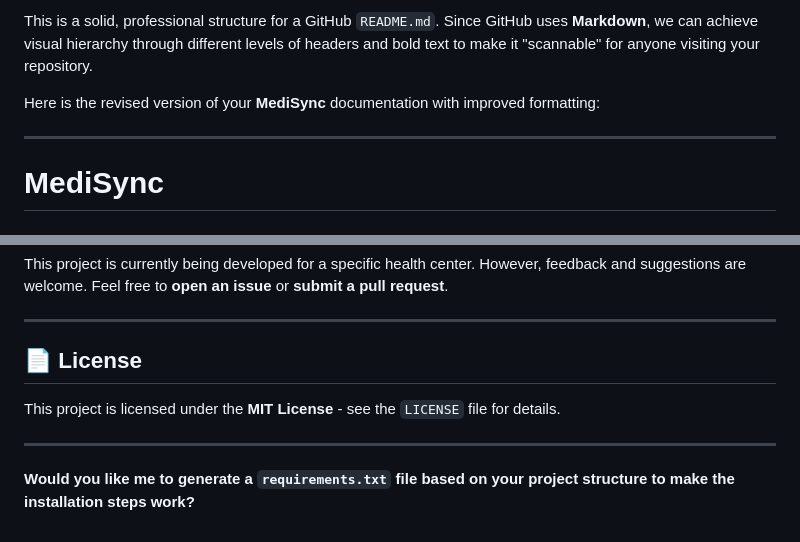
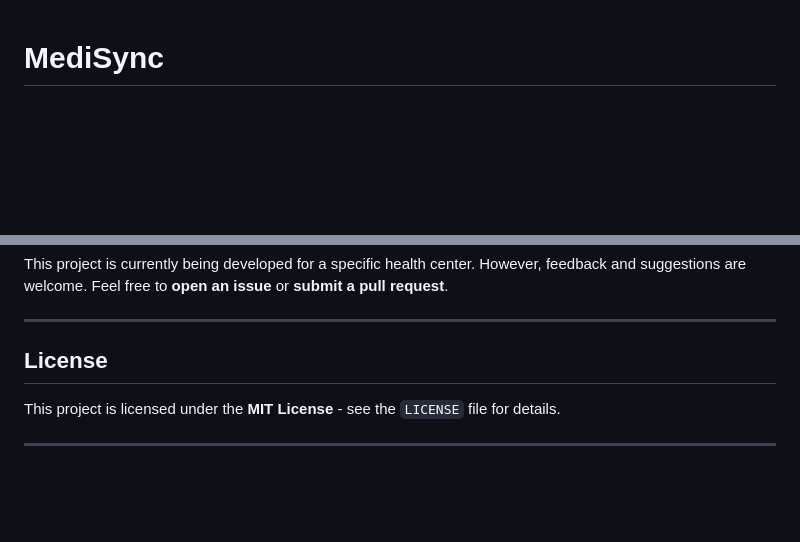
Before and after one commit to keinndh/medisync, a Markdown page: README.md, 2 parts joined by grey strips. Rendered like a GitHub page; blank space fills up the shorter version.

Commit message:
Improve README.md formatting and section headers
Updated formatting and structure of the README.md file for better clarity and presentation.

```diff
--- a/README.md
+++ b/README.md
@@ -1,9 +1,3 @@
-This is a solid, professional structure for a GitHub `README.md`. Since GitHub uses **Markdown**, we can achieve visual hierarchy through different levels of headers and bold text to make it "scannable" for anyone visiting your repository.
-
-Here is the revised version of your **MediSync** documentation with improved formatting:
-
----
-
 # MediSync
 ### **Vitali District Medicine Inventory & Management System**
 
@@ -92,9 +86,7 @@ This project is currently being developed for a specific health center. However,
 
 ---
 
-## 📄 License
+## License
 This project is licensed under the **MIT License** - see the `LICENSE` file for details.
 
 ---
-
-**Would you like me to generate a `requirements.txt` file based on your project structure to make the installation steps work?**
```
Also changed, not shown: other parts of README.md (+1 -1 lines).
